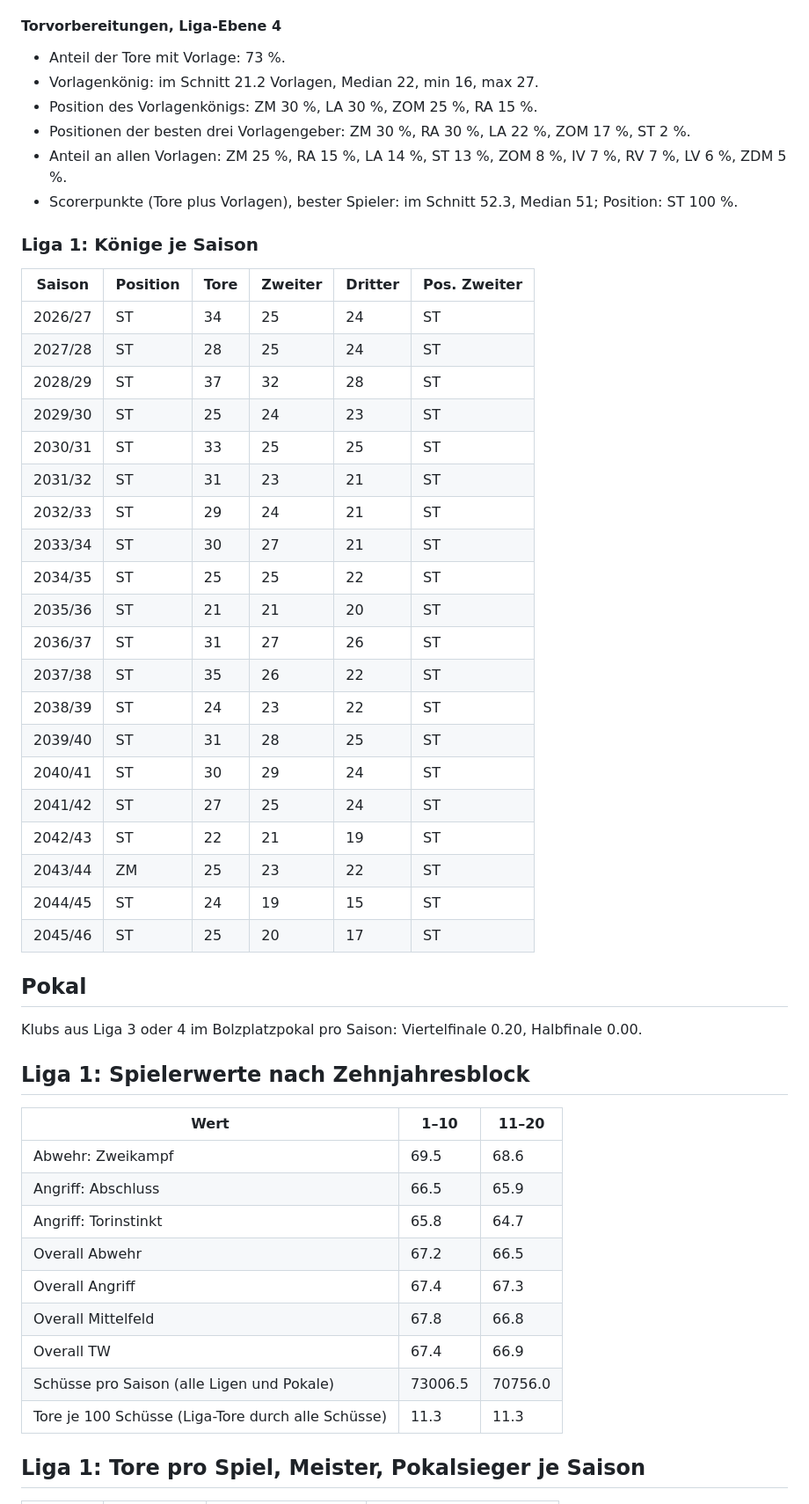
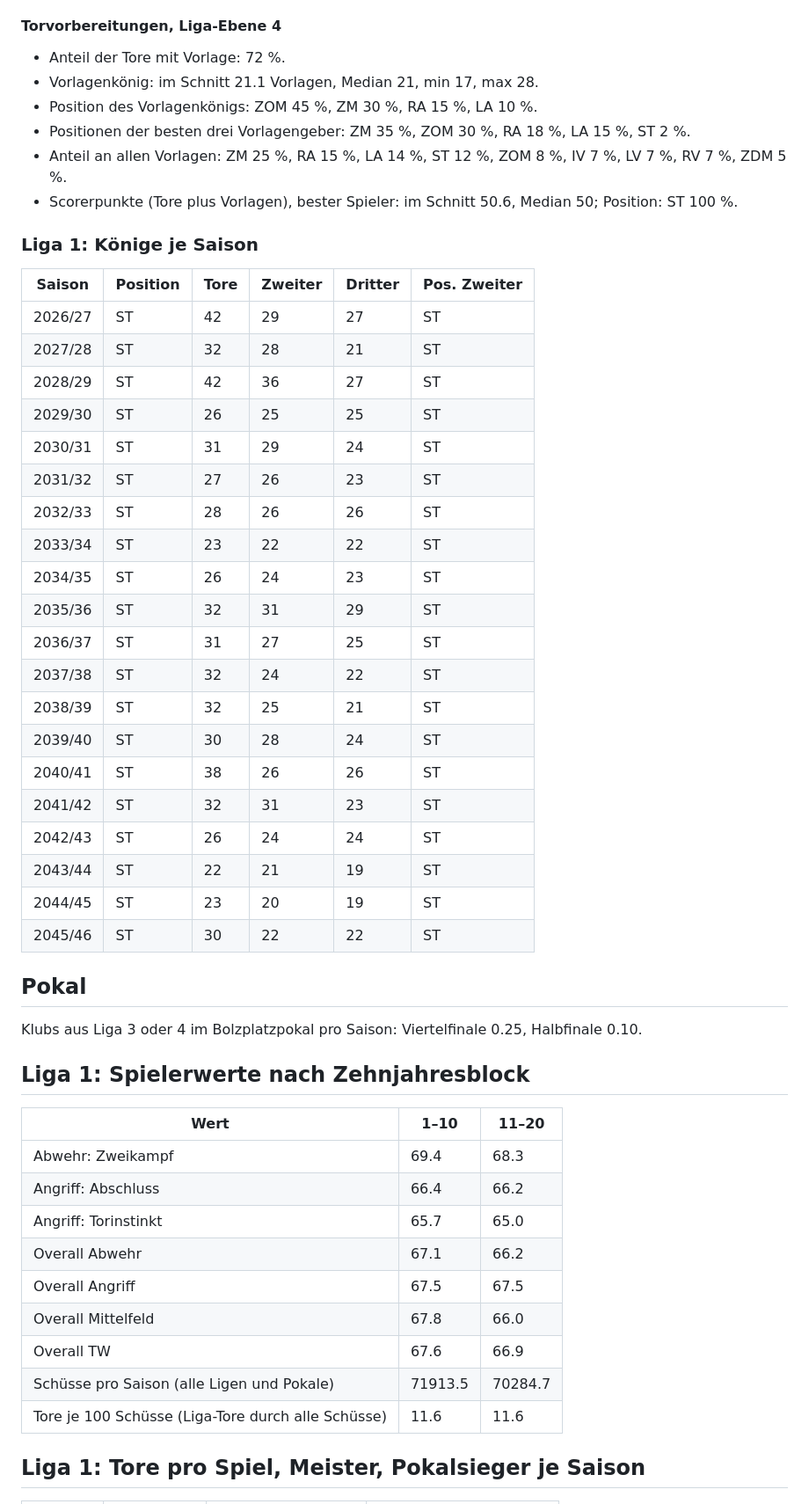
Before and after one commit to Michael17108419/bolzplatz-ag, a Markdown page: data/langzeit_report.md, the part around one of its changes. Shown at 88% size. Rendered like a GitHub page.

Commit message:
Langzeitlauf-Bericht

```diff
--- a/data/langzeit_report.md
+++ b/data/langzeit_report.md
@@ -111,55 +111,55 @@ Startwelt 2026/27, Entwicklung und Rücktritte an, Saisonseeds fest. Rechenzeit
 
 #### Torvorbereitungen, Liga-Ebene 4
 
-- Anteil der Tore mit Vorlage: 73 %.
-- Vorlagenkönig: im Schnitt 21.2 Vorlagen, Median 22, min 16, max 27.
-- Position des Vorlagenkönigs: ZM 30 %, LA 30 %, ZOM 25 %, RA 15 %.
-- Positionen der besten drei Vorlagengeber: ZM 30 %, RA 30 %, LA 22 %, ZOM 17 %, ST 2 %.
-- Anteil an allen Vorlagen: ZM 25 %, RA 15 %, LA 14 %, ST 13 %, ZOM 8 %, IV 7 %, RV 7 %, LV 6 %, ZDM 5 %.
-- Scorerpunkte (Tore plus Vorlagen), bester Spieler: im Schnitt 52.3, Median 51; Position: ST 100 %.
+- Anteil der Tore mit Vorlage: 72 %.
+- Vorlagenkönig: im Schnitt 21.1 Vorlagen, Median 21, min 17, max 28.
+- Position des Vorlagenkönigs: ZOM 45 %, ZM 30 %, RA 15 %, LA 10 %.
+- Positionen der besten drei Vorlagengeber: ZM 35 %, ZOM 30 %, RA 18 %, LA 15 %, ST 2 %.
+- Anteil an allen Vorlagen: ZM 25 %, RA 15 %, LA 14 %, ST 12 %, ZOM 8 %, IV 7 %, LV 7 %, RV 7 %, ZDM 5 %.
+- Scorerpunkte (Tore plus Vorlagen), bester Spieler: im Schnitt 50.6, Median 50; Position: ST 100 %.
 
 ### Liga 1: Könige je Saison
 
 | Saison | Position | Tore | Zweiter | Dritter | Pos. Zweiter |
 | --- | --- | --- | --- | --- | --- |
-| 2026/27 | ST | 34 | 25 | 24 | ST |
-| 2027/28 | ST | 28 | 25 | 24 | ST |
-| 2028/29 | ST | 37 | 32 | 28 | ST |
-| 2029/30 | ST | 25 | 24 | 23 | ST |
-| 2030/31 | ST | 33 | 25 | 25 | ST |
-| 2031/32 | ST | 31 | 23 | 21 | ST |
-| 2032/33 | ST | 29 | 24 | 21 | ST |
-| 2033/34 | ST | 30 | 27 | 21 | ST |
-| 2034/35 | ST | 25 | 25 | 22 | ST |
-| 2035/36 | ST | 21 | 21 | 20 | ST |
-| 2036/37 | ST | 31 | 27 | 26 | ST |
-| 2037/38 | ST | 35 | 26 | 22 | ST |
-| 2038/39 | ST | 24 | 23 | 22 | ST |
-| 2039/40 | ST | 31 | 28 | 25 | ST |
-| 2040/41 | ST | 30 | 29 | 24 | ST |
-| 2041/42 | ST | 27 | 25 | 24 | ST |
-| 2042/43 | ST | 22 | 21 | 19 | ST |
-| 2043/44 | ZM | 25 | 23 | 22 | ST |
-| 2044/45 | ST | 24 | 19 | 15 | ST |
-| 2045/46 | ST | 25 | 20 | 17 | ST |
+| 2026/27 | ST | 42 | 29 | 27 | ST |
+| 2027/28 | ST | 32 | 28 | 21 | ST |
+| 2028/29 | ST | 42 | 36 | 27 | ST |
+| 2029/30 | ST | 26 | 25 | 25 | ST |
+| 2030/31 | ST | 31 | 29 | 24 | ST |
+| 2031/32 | ST | 27 | 26 | 23 | ST |
+| 2032/33 | ST | 28 | 26 | 26 | ST |
+| 2033/34 | ST | 23 | 22 | 22 | ST |
+| 2034/35 | ST | 26 | 24 | 23 | ST |
+| 2035/36 | ST | 32 | 31 | 29 | ST |
+| 2036/37 | ST | 31 | 27 | 25 | ST |
+| 2037/38 | ST | 32 | 24 | 22 | ST |
+| 2038/39 | ST | 32 | 25 | 21 | ST |
+| 2039/40 | ST | 30 | 28 | 24 | ST |
+| 2040/41 | ST | 38 | 26 | 26 | ST |
+| 2041/42 | ST | 32 | 31 | 23 | ST |
+| 2042/43 | ST | 26 | 24 | 24 | ST |
+| 2043/44 | ST | 22 | 21 | 19 | ST |
+| 2044/45 | ST | 23 | 20 | 19 | ST |
+| 2045/46 | ST | 30 | 22 | 22 | ST |
 
 ## Pokal
 
-Klubs aus Liga 3 oder 4 im Bolzplatzpokal pro Saison: Viertelfinale 0.20, Halbfinale 0.00.
+Klubs aus Liga 3 oder 4 im Bolzplatzpokal pro Saison: Viertelfinale 0.25, Halbfinale 0.10.
 
 ## Liga 1: Spielerwerte nach Zehnjahresblock
 
 | Wert | 1–10 | 11–20 |
 | --- | --- | --- |
-| Abwehr: Zweikampf | 69.5 | 68.6 |
-| Angriff: Abschluss | 66.5 | 65.9 |
-| Angriff: Torinstinkt | 65.8 | 64.7 |
-| Overall Abwehr | 67.2 | 66.5 |
-| Overall Angriff | 67.4 | 67.3 |
-| Overall Mittelfeld | 67.8 | 66.8 |
-| Overall TW | 67.4 | 66.9 |
-| Schüsse pro Saison (alle Ligen und Pokale) | 73006.5 | 70756.0 |
-| Tore je 100 Schüsse (Liga-Tore durch alle Schüsse) | 11.3 | 11.3 |
+| Abwehr: Zweikampf | 69.4 | 68.3 |
+| Angriff: Abschluss | 66.4 | 66.2 |
+| Angriff: Torinstinkt | 65.7 | 65.0 |
+| Overall Abwehr | 67.1 | 66.2 |
+| Overall Angriff | 67.5 | 67.5 |
+| Overall Mittelfeld | 67.8 | 66.0 |
+| Overall TW | 67.6 | 66.9 |
+| Schüsse pro Saison (alle Ligen und Pokale) | 71913.5 | 70284.7 |
+| Tore je 100 Schüsse (Liga-Tore durch alle Schüsse) | 11.6 | 11.6 |
 
 ## Liga 1: Tore pro Spiel, Meister, Pokalsieger je Saison
 
```
Also changed, not shown: other parts of data/langzeit_report.md (+70 -70 lines).
